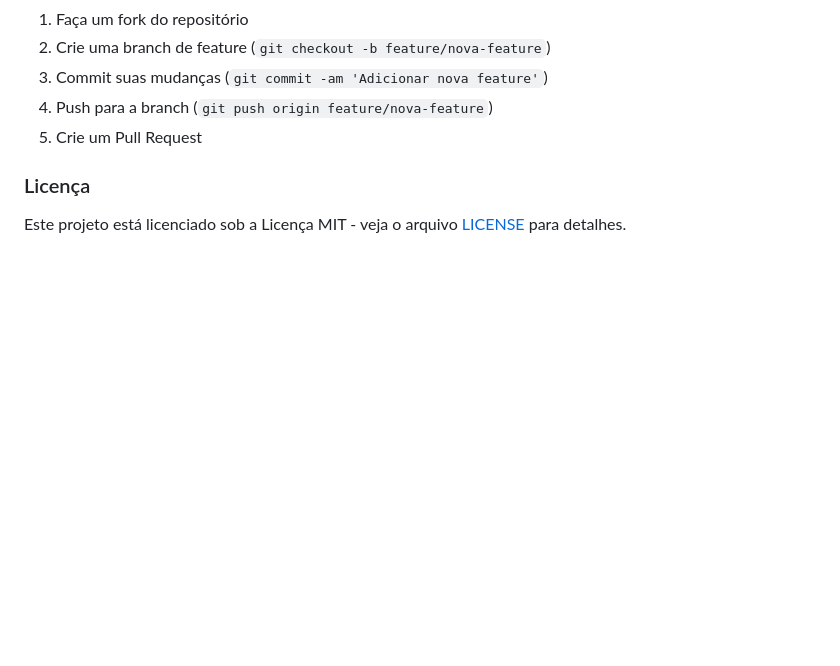
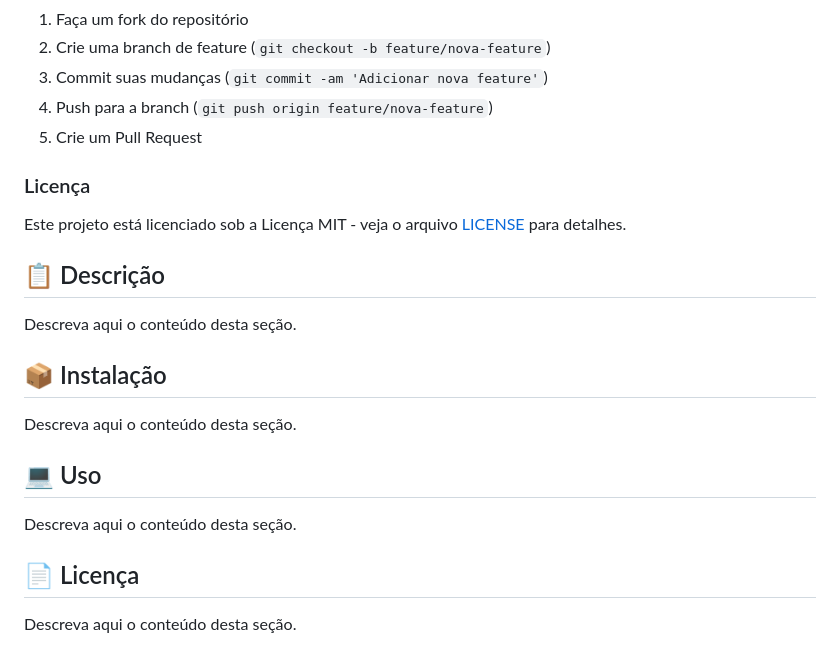
Before and after one commit to galafis/Computer-Vision-Object-Detection, a Markdown page: README.md, the part around the change. Drawn GitHub-style; blank space fills up the shorter version.

Commit message:
🤖 docs: update documentation (README.md)

```diff
--- a/README.md
+++ b/README.md
@@ -279,3 +279,24 @@ Personalize parâmetros de detecção em `config.json`:
 
 ### Licença
 Este projeto está licenciado sob a Licença MIT - veja o arquivo [LICENSE](LICENSE) para detalhes.
+
+
+
+## 📋 Descrição
+
+Descreva aqui o conteúdo desta seção.
+
+
+## 📦 Instalação
+
+Descreva aqui o conteúdo desta seção.
+
+
+## 💻 Uso
+
+Descreva aqui o conteúdo desta seção.
+
+
+## 📄 Licença
+
+Descreva aqui o conteúdo desta seção.
```
